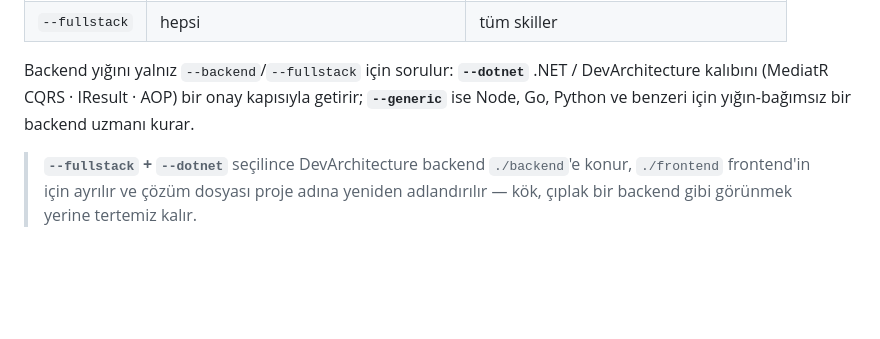
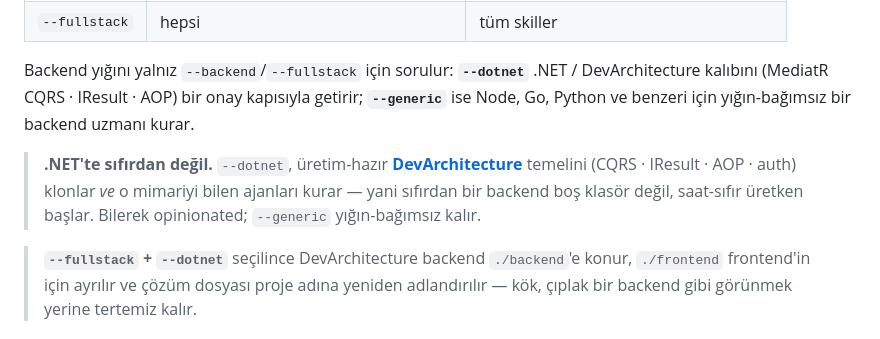
Before and after one commit to byerlikaya/claude-starter-kit, a Markdown page: README.tr.md, the part around the change. Drawn GitHub-style; blank space fills up the shorter version.

```diff
--- a/README.tr.md
+++ b/README.tr.md
@@ -111,6 +111,8 @@ Bir kurulum sihirbazı. Bayrak vermezseniz adımları tek tek sorar (profil →
 
 Backend yığını yalnız `--backend`/`--fullstack` için sorulur: **`--dotnet`** .NET / DevArchitecture kalıbını (MediatR CQRS · IResult · AOP) bir onay kapısıyla getirir; **`--generic`** ise Node, Go, Python ve benzeri için yığın-bağımsız bir backend uzmanı kurar.
 
+> **.NET'te sıfırdan değil.** `--dotnet`, üretim-hazır **[DevArchitecture](https://github.com/DevArchitecture/DevArchitecture)** temelini (CQRS · IResult · AOP · auth) klonlar *ve* o mimariyi bilen ajanları kurar — yani sıfırdan bir backend boş klasör değil, saat-sıfır üretken başlar. Bilerek opinionated; `--generic` yığın-bağımsız kalır.
+
 > **`--fullstack` + `--dotnet`** seçilince DevArchitecture backend `./backend`'e konur, `./frontend` frontend'in için ayrılır ve çözüm dosyası proje adına yeniden adlandırılır — kök, çıplak bir backend gibi görünmek yerine tertemiz kalır.
 
 ### 🔄 Mevcut projeye devir — `adopt.sh`
```
Also changed, not shown: README.md (+2 -0 lines).
